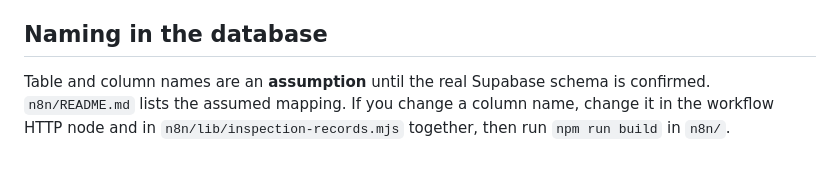
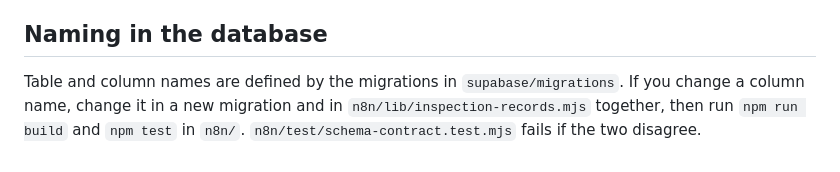
Before and after one commit to theepop66/CN360-group-project, a Markdown page: CONTEXT.md, the part around the change. GitHub-like rendering.

```diff
--- a/CONTEXT.md
+++ b/CONTEXT.md
@@ -94,7 +94,8 @@ exist yet.
 
 ## Naming in the database
 
-Table and column names are an **assumption** until the real Supabase schema is
-confirmed. `n8n/README.md` lists the assumed mapping. If you change a column
-name, change it in the workflow HTTP node and in
-`n8n/lib/inspection-records.mjs` together, then run `npm run build` in `n8n/`.
+Table and column names are defined by the migrations in `supabase/migrations`.
+If you change a column name, change it in a new migration and in
+`n8n/lib/inspection-records.mjs` together, then run `npm run build` and
+`npm test` in `n8n/`. `n8n/test/schema-contract.test.mjs` fails if the two
+disagree.
```
Also changed, not shown: docs/specs/n8n-orchestration-suite.md (+4 -0 lines), n8n/README.md (+49 -22 lines).
